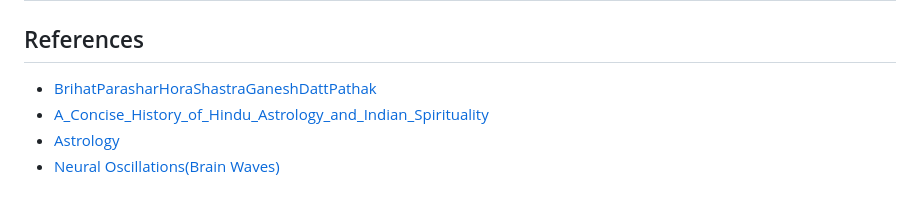
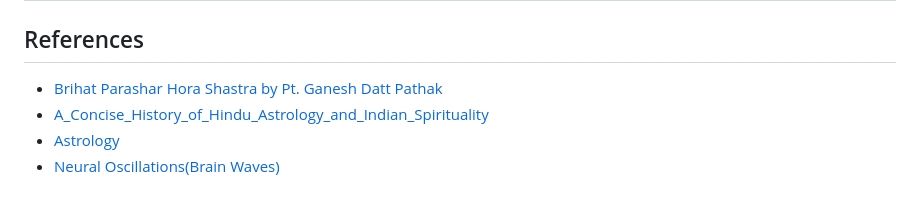
Before and after one commit to mohitlabs/Research, a Markdown page: Dissertation1.md, the part around the change. Drawn GitHub-style.

```diff
--- a/Dissertation1.md
+++ b/Dissertation1.md
@@ -64,7 +64,7 @@ This paper describes that how Emotionally Intelligent Machines(EIM's) can be dev
 ## 5. Conclusion
 
 ## References
-- [BrihatParasharHoraShastraGaneshDattPathak](https://archive.org/details/BrihatParasharHoraShastraGaneshDattPathak)
+- [Brihat Parashar Hora Shastra by Pt. Ganesh Datt Pathak](https://archive.org/details/BrihatParasharHoraShastraGaneshDattPathak)
 - [A_Concise_History_of_Hindu_Astrology_and_Indian_Spirituality](https://www.researchgate.net/publication/368608597_A_Concise_History_of_Hindu_Astrology_and_Indian_Spirituality)
 - [Astrology](https://en.wikipedia.org/wiki/Astrology)
 - [Neural Oscillations(Brain Waves)](https://en.wikipedia.org/wiki/Neural_oscillation)
```
